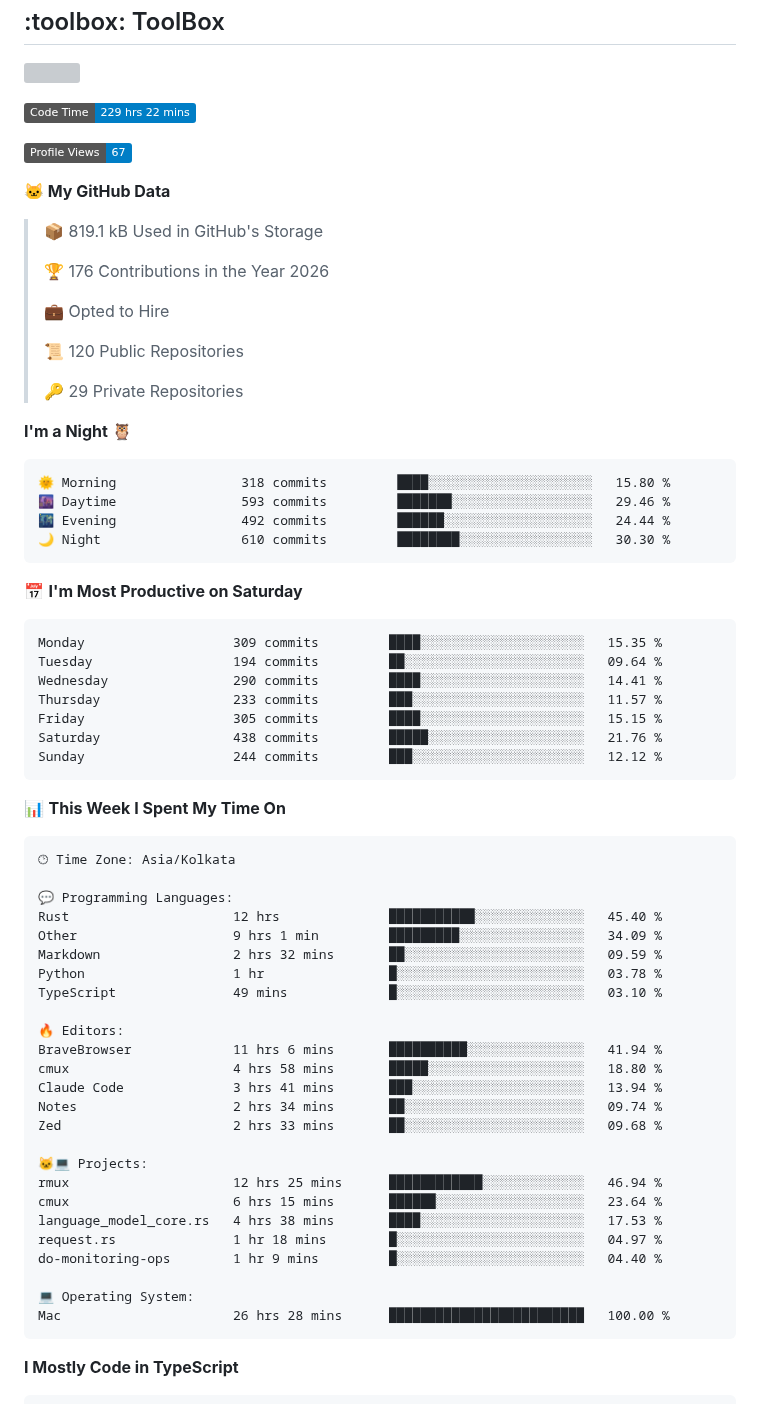
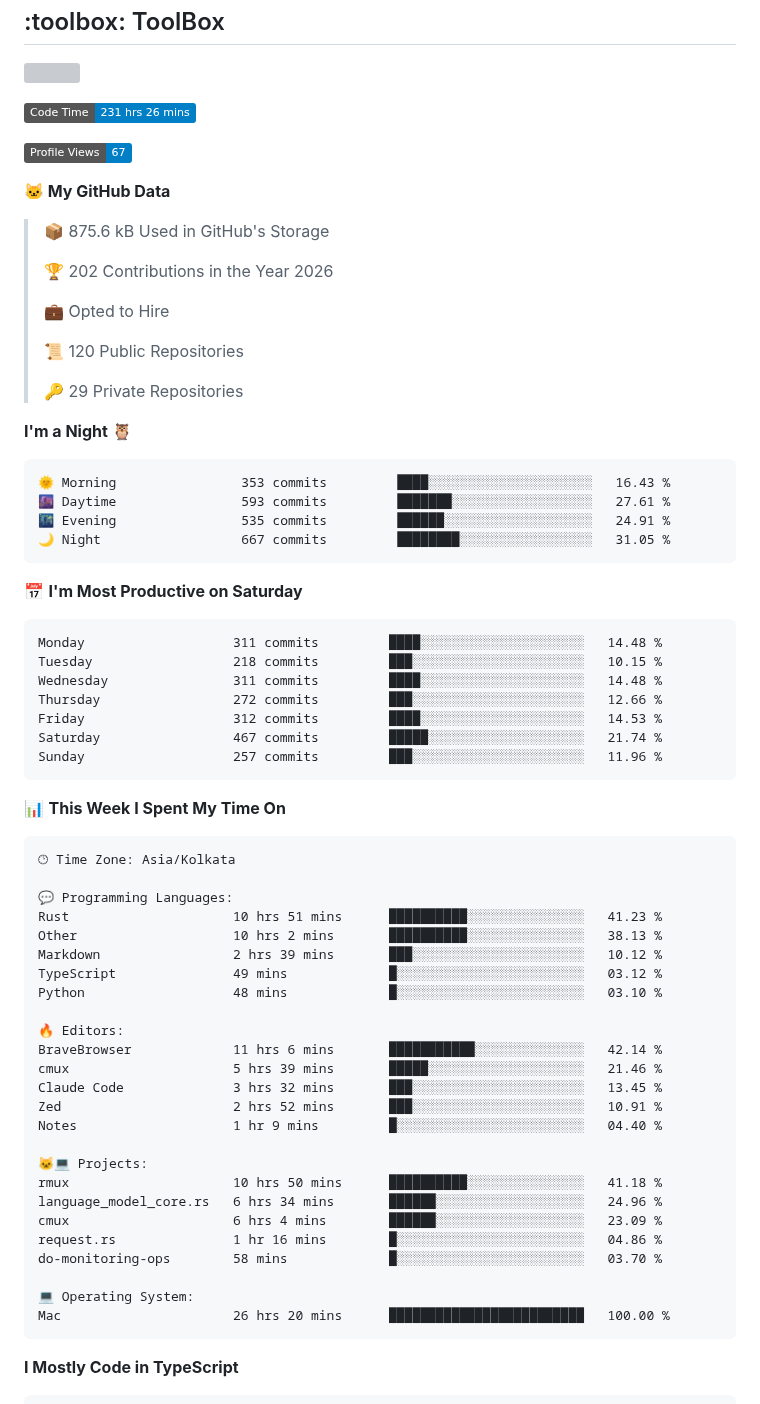
Before and after one commit to nakulbh/nakulbh, a Markdown page: README.md, the part around one of its changes. Rendered like a GitHub page; badges without logos; grey boxes are pictures that could not be loaded.

Commit message:
Updated with Dev Metrics

````diff
--- a/README.md
+++ b/README.md
@@ -42,15 +42,15 @@
 
 
 <!--START_SECTION:waka-->
-![Code Time](http://img.shields.io/badge/Code%20Time-229%20hrs%2022%20mins-blue?style=flat)
+![Code Time](http://img.shields.io/badge/Code%20Time-231%20hrs%2026%20mins-blue?style=flat)
 
 ![Profile Views](http://img.shields.io/badge/Profile%20Views-67-blue?style=flat)
 
 **🐱 My GitHub Data**
 
-> 📦 819.1 kB Used in GitHub's Storage
+> 📦 875.6 kB Used in GitHub's Storage
  >
-> 🏆 176 Contributions in the Year 2026
+> 🏆 202 Contributions in the Year 2026
  >
 > 💼 Opted to Hire
  >
@@ -61,21 +61,21 @@
 **I'm a Night 🦉**
 
 ```text
-🌞 Morning                318 commits         ████░░░░░░░░░░░░░░░░░░░░░   15.80 %
-🌆 Daytime                593 commits         ███████░░░░░░░░░░░░░░░░░░   29.46 %
-🌃 Evening                492 commits         ██████░░░░░░░░░░░░░░░░░░░   24.44 %
-🌙 Night                  610 commits         ████████░░░░░░░░░░░░░░░░░   30.30 %
+🌞 Morning                353 commits         ████░░░░░░░░░░░░░░░░░░░░░   16.43 %
+🌆 Daytime                593 commits         ███████░░░░░░░░░░░░░░░░░░   27.61 %
+🌃 Evening                535 commits         ██████░░░░░░░░░░░░░░░░░░░   24.91 %
+🌙 Night                  667 commits         ████████░░░░░░░░░░░░░░░░░   31.05 %
 ```
 📅 **I'm Most Productive on Saturday**
 
 ```text
-Monday                   309 commits         ████░░░░░░░░░░░░░░░░░░░░░   15.35 %
-Tuesday                  194 commits         ██░░░░░░░░░░░░░░░░░░░░░░░   09.64 %
-Wednesday                290 commits         ████░░░░░░░░░░░░░░░░░░░░░   14.41 %
-Thursday                 233 commits         ███░░░░░░░░░░░░░░░░░░░░░░   11.57 %
-Friday                   305 commits         ████░░░░░░░░░░░░░░░░░░░░░   15.15 %
-Saturday                 438 commits         █████░░░░░░░░░░░░░░░░░░░░   21.76 %
-Sunday                   244 commits         ███░░░░░░░░░░░░░░░░░░░░░░   12.12 %
+Monday                   311 commits         ████░░░░░░░░░░░░░░░░░░░░░   14.48 %
+Tuesday                  218 commits         ███░░░░░░░░░░░░░░░░░░░░░░   10.15 %
+Wednesday                311 commits         ████░░░░░░░░░░░░░░░░░░░░░   14.48 %
+Thursday                 272 commits         ███░░░░░░░░░░░░░░░░░░░░░░   12.66 %
+Friday                   312 commits         ████░░░░░░░░░░░░░░░░░░░░░   14.53 %
+Saturday                 467 commits         █████░░░░░░░░░░░░░░░░░░░░   21.74 %
+Sunday                   257 commits         ███░░░░░░░░░░░░░░░░░░░░░░   11.96 %
 ```
 
 
@@ -85,28 +85,28 @@ Sunday                   244 commits         ███░░░░░░░░
 🕑︎ Time Zone: Asia/Kolkata
 
 💬 Programming Languages:
-Rust                     12 hrs              ███████████░░░░░░░░░░░░░░   45.40 %
-Other                    9 hrs 1 min         █████████░░░░░░░░░░░░░░░░   34.09 %
-Markdown                 2 hrs 32 mins       ██░░░░░░░░░░░░░░░░░░░░░░░   09.59 %
-Python                   1 hr                █░░░░░░░░░░░░░░░░░░░░░░░░   03.78 %
-TypeScript               49 mins             █░░░░░░░░░░░░░░░░░░░░░░░░   03.10 %
+Rust                     10 hrs 51 mins      ██████████░░░░░░░░░░░░░░░   41.23 %
+Other                    10 hrs 2 mins       ██████████░░░░░░░░░░░░░░░   38.13 %
+Markdown                 2 hrs 39 mins       ███░░░░░░░░░░░░░░░░░░░░░░   10.12 %
+TypeScript               49 mins             █░░░░░░░░░░░░░░░░░░░░░░░░   03.12 %
+Python                   48 mins             █░░░░░░░░░░░░░░░░░░░░░░░░   03.10 %
 
 🔥 Editors:
-BraveBrowser             11 hrs 6 mins       ██████████░░░░░░░░░░░░░░░   41.94 %
-cmux                     4 hrs 58 mins       █████░░░░░░░░░░░░░░░░░░░░   18.80 %
-Claude Code              3 hrs 41 mins       ███░░░░░░░░░░░░░░░░░░░░░░   13.94 %
-Notes                    2 hrs 34 mins       ██░░░░░░░░░░░░░░░░░░░░░░░   09.74 %
-Zed                      2 hrs 33 mins       ██░░░░░░░░░░░░░░░░░░░░░░░   09.68 %
+BraveBrowser             11 hrs 6 mins       ███████████░░░░░░░░░░░░░░   42.14 %
+cmux                     5 hrs 39 mins       █████░░░░░░░░░░░░░░░░░░░░   21.46 %
+Claude Code              3 hrs 32 mins       ███░░░░░░░░░░░░░░░░░░░░░░   13.45 %
+Zed                      2 hrs 52 mins       ███░░░░░░░░░░░░░░░░░░░░░░   10.91 %
+Notes                    1 hr 9 mins         █░░░░░░░░░░░░░░░░░░░░░░░░   04.40 %
 
 🐱‍💻 Projects:
-rmux                     12 hrs 25 mins      ████████████░░░░░░░░░░░░░   46.94 %
-cmux                     6 hrs 15 mins       ██████░░░░░░░░░░░░░░░░░░░   23.64 %
-language_model_core.rs   4 hrs 38 mins       ████░░░░░░░░░░░░░░░░░░░░░   17.53 %
-request.rs               1 hr 18 mins        █░░░░░░░░░░░░░░░░░░░░░░░░   04.97 %
-do-monitoring-ops        1 hr 9 mins         █░░░░░░░░░░░░░░░░░░░░░░░░   04.40 %
+rmux                     10 hrs 50 mins      ██████████░░░░░░░░░░░░░░░   41.18 %
+language_model_core.rs   6 hrs 34 mins       ██████░░░░░░░░░░░░░░░░░░░   24.96 %
+cmux                     6 hrs 4 mins        ██████░░░░░░░░░░░░░░░░░░░   23.09 %
+request.rs               1 hr 16 mins        █░░░░░░░░░░░░░░░░░░░░░░░░   04.86 %
+do-monitoring-ops        58 mins             █░░░░░░░░░░░░░░░░░░░░░░░░   03.70 %
 
 💻 Operating System:
-Mac                      26 hrs 28 mins      █████████████████████████   100.00 %
+Mac                      26 hrs 20 mins      █████████████████████████   100.00 %
 ```
 
 **I Mostly Code in TypeScript**
````
Also changed, not shown: other parts of README.md (+1 -1 lines), assets/bar_graph.png.
